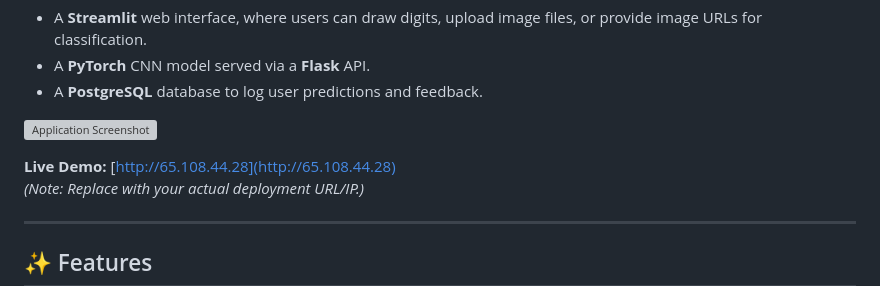
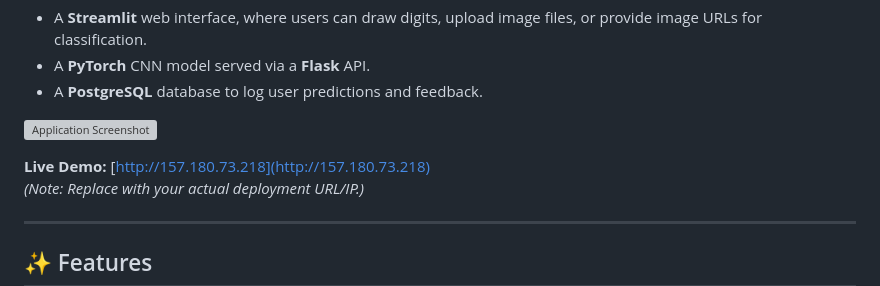
Before and after one commit to YuriiOks/mnist-digit-classifier, a Markdown page: README.md, the part around the change. GitHub-like rendering; grey boxes are pictures that could not be loaded.

```diff
--- a/README.md
+++ b/README.md
@@ -14,7 +14,7 @@ This project implements an end-to-end machine learning application that recogniz
 
 ![Application Screenshot](outputs/docs/web_app_main.png)
 
-**Live Demo:** [http://65.108.44.28](http://65.108.44.28)
+**Live Demo:** [http://157.180.73.218](http://157.180.73.218)
 *(Note: Replace with your actual deployment URL/IP.)*
 
 ---
```
